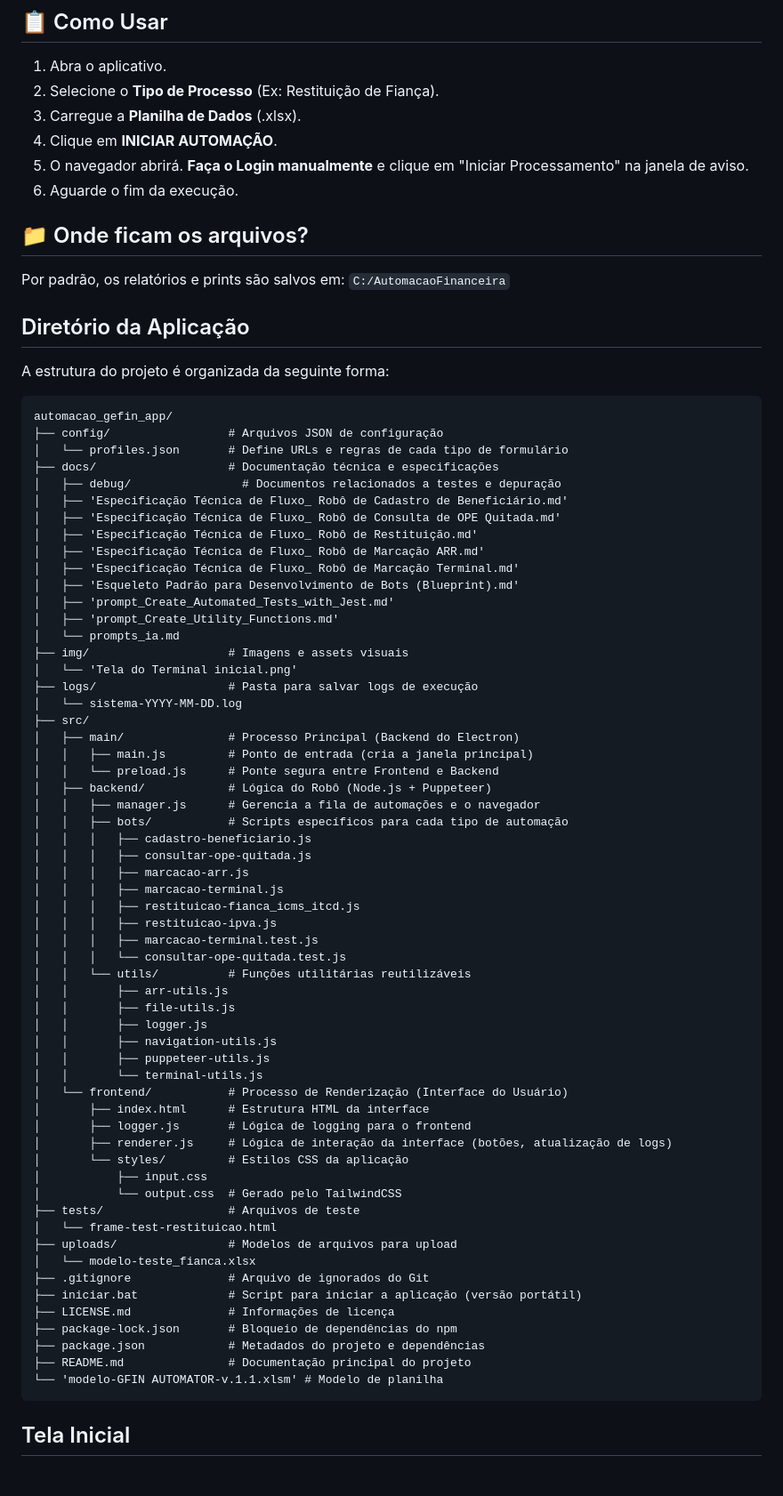
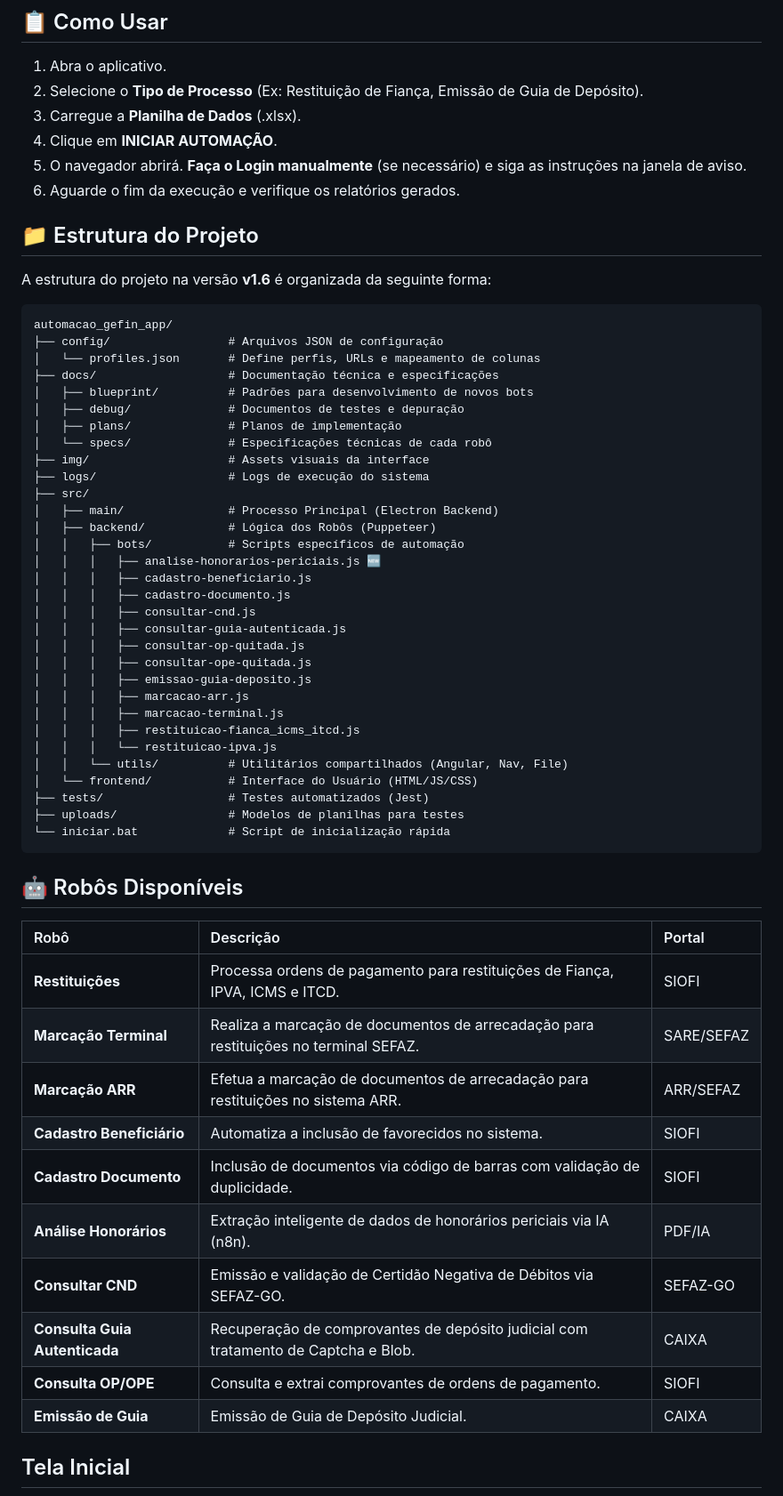
Before and after one commit to PedroFGN1/automator_gfin_app, a Markdown page: README.md, the part around one of its changes. Shown at 89% size. Rendered like a GitHub page.

Commit message:
Revise README for v1.6 updates and new functionalities
Updated README to reflect new features and project structure.

````diff
--- a/README.md
+++ b/README.md
@@ -28,79 +28,65 @@ Você pode editar este arquivo diretamente ou usar a aba de configurações dent
 ## 📋 Como Usar
 
 1.  Abra o aplicativo.
-2.  Selecione o **Tipo de Processo** (Ex: Restituição de Fiança).
+2.  Selecione o **Tipo de Processo** (Ex: Restituição de Fiança, Emissão de Guia de Depósito).
 3.  Carregue a **Planilha de Dados** (.xlsx).
 4.  Clique em **INICIAR AUTOMAÇÃO**.
-5.  O navegador abrirá. **Faça o Login manualmente** e clique em "Iniciar Processamento" na janela de aviso.
-6.  Aguarde o fim da execução.
+5.  O navegador abrirá. **Faça o Login manualmente** (se necessário) e siga as instruções na janela de aviso.
+6.  Aguarde o fim da execução e verifique os relatórios gerados.
 
-## 📁 Onde ficam os arquivos?
+## 📁 Estrutura do Projeto
 
-Por padrão, os relatórios e prints são salvos em:
-`C:/AutomacaoFinanceira`
+A estrutura do projeto na versão **v1.6** é organizada da seguinte forma:
 
-## Diretório da Aplicação
-A estrutura do projeto é organizada da seguinte forma:
 ```
 automacao_gefin_app/
 ├── config/                 # Arquivos JSON de configuração
-│   └── profiles.json       # Define URLs e regras de cada tipo de formulário
+│   └── profiles.json       # Define perfis, URLs e mapeamento de colunas
 ├── docs/                   # Documentação técnica e especificações
-│   ├── debug/                # Documentos relacionados a testes e depuração
-│   ├── 'Especificação Técnica de Fluxo_ Robô de Cadastro de Beneficiário.md'
-│   ├── 'Especificação Técnica de Fluxo_ Robô de Consulta de OPE Quitada.md'
-│   ├── 'Especificação Técnica de Fluxo_ Robô de Restituição.md'
-│   ├── 'Especificação Técnica de Fluxo_ Robô de Marcação ARR.md'
-│   ├── 'Especificação Técnica de Fluxo_ Robô de Marcação Terminal.md'
-│   ├── 'Esqueleto Padrão para Desenvolvimento de Bots (Blueprint).md'
-│   ├── 'prompt_Create_Automated_Tests_with_Jest.md'
-│   ├── 'prompt_Create_Utility_Functions.md'
-│   └── prompts_ia.md
-├── img/                    # Imagens e assets visuais
-│   └── 'Tela do Terminal inicial.png'
-├── logs/                   # Pasta para salvar logs de execução
-│   └── sistema-YYYY-MM-DD.log
+│   ├── blueprint/          # Padrões para desenvolvimento de novos bots
+│   ├── debug/              # Documentos de testes e depuração
+│   ├── plans/              # Planos de implementação
+│   └── specs/              # Especificações técnicas de cada robô
+├── img/                    # Assets visuais da interface
+├── logs/                   # Logs de execução do sistema
 ├── src/
-│   ├── main/               # Processo Principal (Backend do Electron)
-│   │   ├── main.js         # Ponto de entrada (cria a janela principal)
-│   │   └── preload.js      # Ponte segura entre Frontend e Backend
-│   ├── backend/            # Lógica do Robô (Node.js + Puppeteer)
-│   │   ├── manager.js      # Gerencia a fila de automações e o navegador
-│   │   ├── bots/           # Scripts específicos para cada tipo de automação
+│   ├── main/               # Processo Principal (Electron Backend)
+│   ├── backend/            # Lógica dos Robôs (Puppeteer)
+│   │   ├── bots/           # Scripts específicos de automação
+│   │   │   ├── analise-honorarios-periciais.js 🆕
 │   │   │   ├── cadastro-beneficiario.js
+│   │   │   ├── cadastro-documento.js
+│   │   │   ├── consultar-cnd.js
+│   │   │   ├── consultar-guia-autenticada.js
+│   │   │   ├── consultar-op-quitada.js
 │   │   │   ├── consultar-ope-quitada.js
+│   │   │   ├── emissao-guia-deposito.js
 │   │   │   ├── marcacao-arr.js
 │   │   │   ├── marcacao-terminal.js
 │   │   │   ├── restituicao-fianca_icms_itcd.js
-│   │   │   ├── restituicao-ipva.js
-│   │   │   ├── marcacao-terminal.test.js
-│   │   │   └── consultar-ope-quitada.test.js
-│   │   └── utils/          # Funções utilitárias reutilizáveis
-│   │       ├── arr-utils.js
-│   │       ├── file-utils.js
-│   │       ├── logger.js
-│   │       ├── navigation-utils.js
-│   │       ├── puppeteer-utils.js
-│   │       └── terminal-utils.js
-│   └── frontend/           # Processo de Renderização (Interface do Usuário)
-│       ├── index.html      # Estrutura HTML da interface
-│       ├── logger.js       # Lógica de logging para o frontend
-│       ├── renderer.js     # Lógica de interação da interface (botões, atualização de logs)
-│       └── styles/         # Estilos CSS da aplicação
-│           ├── input.css
-│           └── output.css  # Gerado pelo TailwindCSS
-├── tests/                  # Arquivos de teste
-│   └── frame-test-restituicao.html
-├── uploads/                # Modelos de arquivos para upload
-│   └── modelo-teste_fianca.xlsx
-├── .gitignore              # Arquivo de ignorados do Git
-├── iniciar.bat             # Script para iniciar a aplicação (versão portátil)
-├── LICENSE.md              # Informações de licença
-├── package-lock.json       # Bloqueio de dependências do npm
-├── package.json            # Metadados do projeto e dependências
-├── README.md               # Documentação principal do projeto
-└── 'modelo-GFIN AUTOMATOR-v.1.1.xlsm' # Modelo de planilha
+│   │   │   └── restituicao-ipva.js
+│   │   └── utils/          # Utilitários compartilhados (Angular, Nav, File)
+│   └── frontend/           # Interface do Usuário (HTML/JS/CSS)
+├── tests/                  # Testes automatizados (Jest)
+├── uploads/                # Modelos de planilhas para testes
+└── iniciar.bat             # Script de inicialização rápida
 ```
+
+## 🤖 Robôs Disponíveis
+
+| Robô | Descrição | Portal |
+| :--- | :--- | :--- |
+| **Restituições** | Processa ordens de pagamento para restituições de Fiança, IPVA, ICMS e ITCD. | SIOFI |
+| **Marcação Terminal** | Realiza a marcação de documentos de arrecadação para restituições no terminal SEFAZ. | SARE/SEFAZ |
+| **Marcação ARR** | Efetua a marcação de documentos de arrecadação para restituições no sistema ARR. | ARR/SEFAZ |
+| **Cadastro Beneficiário** | Automatiza a inclusão de favorecidos no sistema. | SIOFI |
+| **Cadastro Documento** | Inclusão de documentos via código de barras com validação de duplicidade. | SIOFI |
+| **Análise Honorários** | Extração inteligente de dados de honorários periciais via IA (n8n). | PDF/IA |
+| **Consultar CND** | Emissão e validação de Certidão Negativa de Débitos via SEFAZ-GO. | SEFAZ-GO |
+| **Consulta Guia Autenticada** | Recuperação de comprovantes de depósito judicial com tratamento de Captcha e Blob. | CAIXA |
+| **Consulta OP/OPE** | Consulta e extrai comprovantes de ordens de pagamento. | SIOFI |
+| **Emissão de Guia** | Emissão de Guia de Depósito Judicial. | CAIXA |
+
 
 ## Tela Inicial
 ![Tela inicial](img/tela_inicial.png)
````
Also changed, not shown: other parts of README.md (+8 -7 lines).
